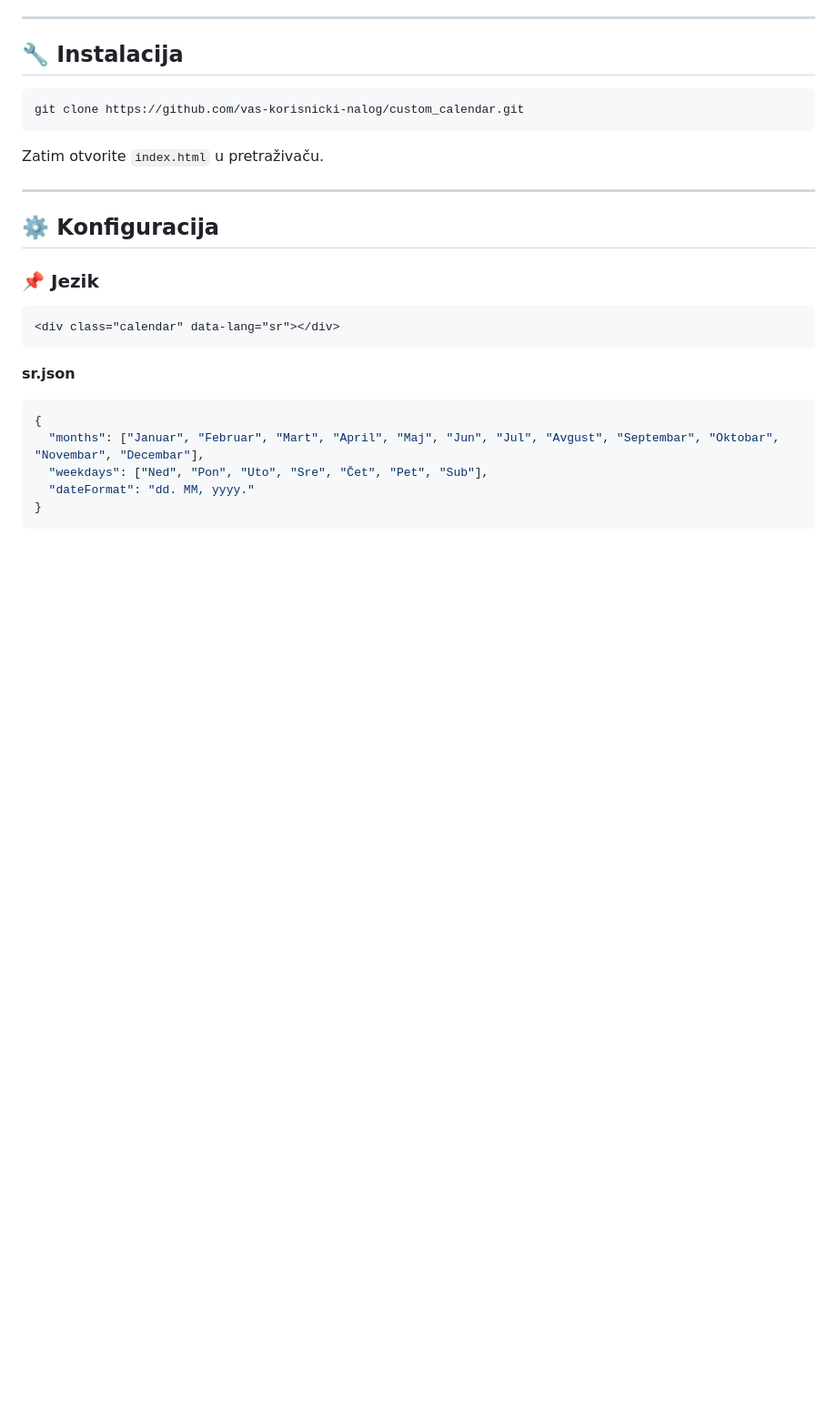
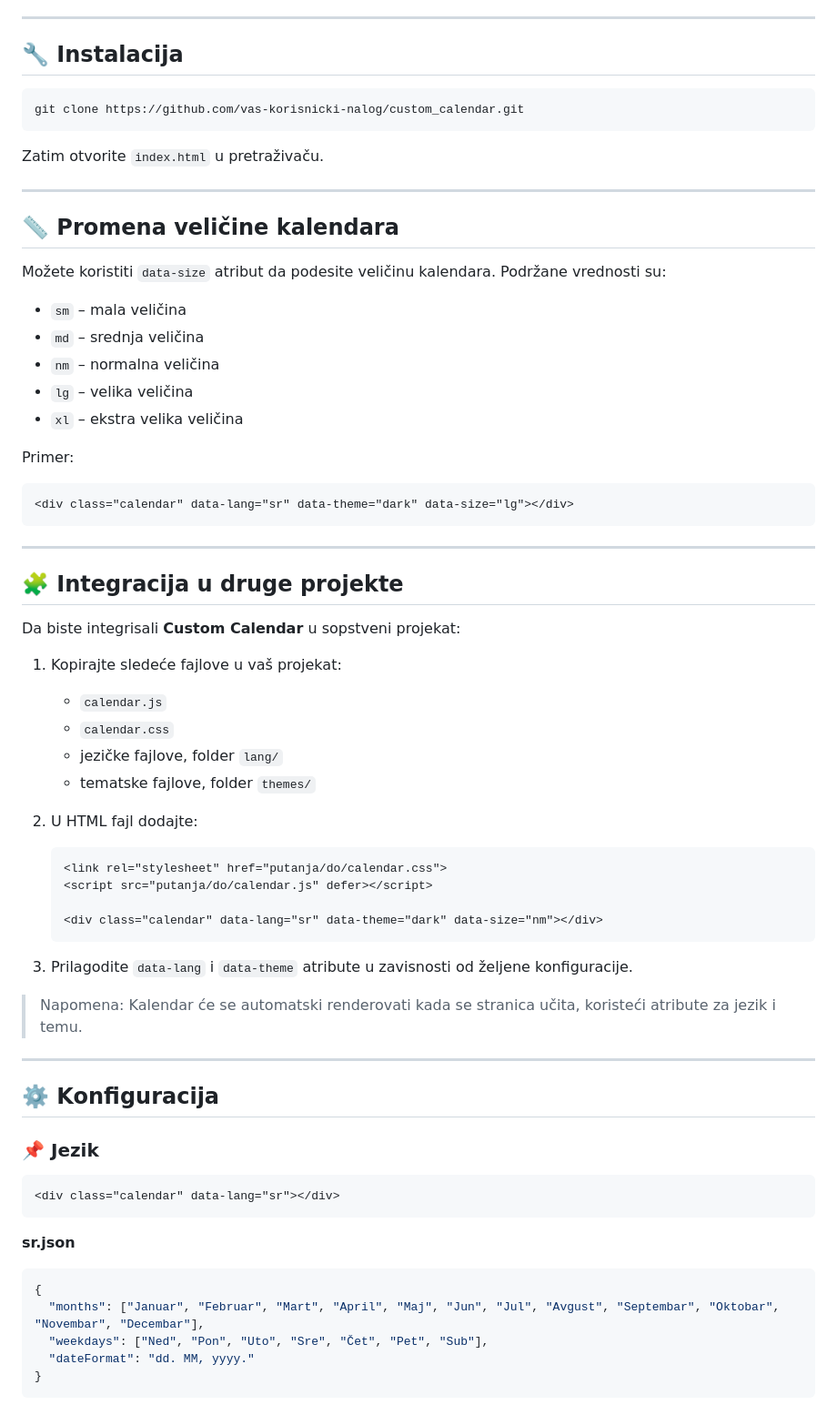
Before and after one commit to ivicastasuk/custom_calendar, a Markdown page: README.md, the part around the change printed below. Shown: that part at 91% size. Drawn GitHub-style; blank space fills up the shorter version.

````diff
--- a/README.md
+++ b/README.md
@@ -38,6 +37,46 @@ git clone https://github.com/vas-korisnicki-nalog/custom_calendar.git
 ```
 
 Zatim otvorite `index.html` u pretraživaču.
+
+---
+
+## 📏 Promena veličine kalendara
+
+Možete koristiti `data-size` atribut da podesite veličinu kalendara. Podržane vrednosti su:
+- `sm` – mala veličina
+- `md` – srednja veličina
+- `nm` – normalna veličina
+- `lg` – velika veličina
+- `xl` – ekstra velika veličina
+
+Primer:
+```html
+<div class="calendar" data-lang="sr" data-theme="dark" data-size="lg"></div>
+```
+
+---
+
+## 🧩 Integracija u druge projekte
+
+Da biste integrisali **Custom Calendar** u sopstveni projekat:
+
+1. Kopirajte sledeće fajlove u vaš projekat:
+   - `calendar.js`
+   - `calendar.css`
+   - jezičke fajlove, folder `lang/`
+   - tematske fajlove, folder `themes/`
+
+2. U HTML fajl dodajte:
+   ```html
+   <link rel="stylesheet" href="putanja/do/calendar.css">
+   <script src="putanja/do/calendar.js" defer></script>
+
+   <div class="calendar" data-lang="sr" data-theme="dark" data-size="nm"></div>
+   ```
+
+3. Prilagodite `data-lang` i `data-theme` atribute u zavisnosti od željene konfiguracije.
+
+> Napomena: Kalendar će se automatski renderovati kada se stranica učita, koristeći atribute za jezik i temu.
 
 ---
 
````
Also changed, not shown: other parts of README.md (+62 -25 lines).
